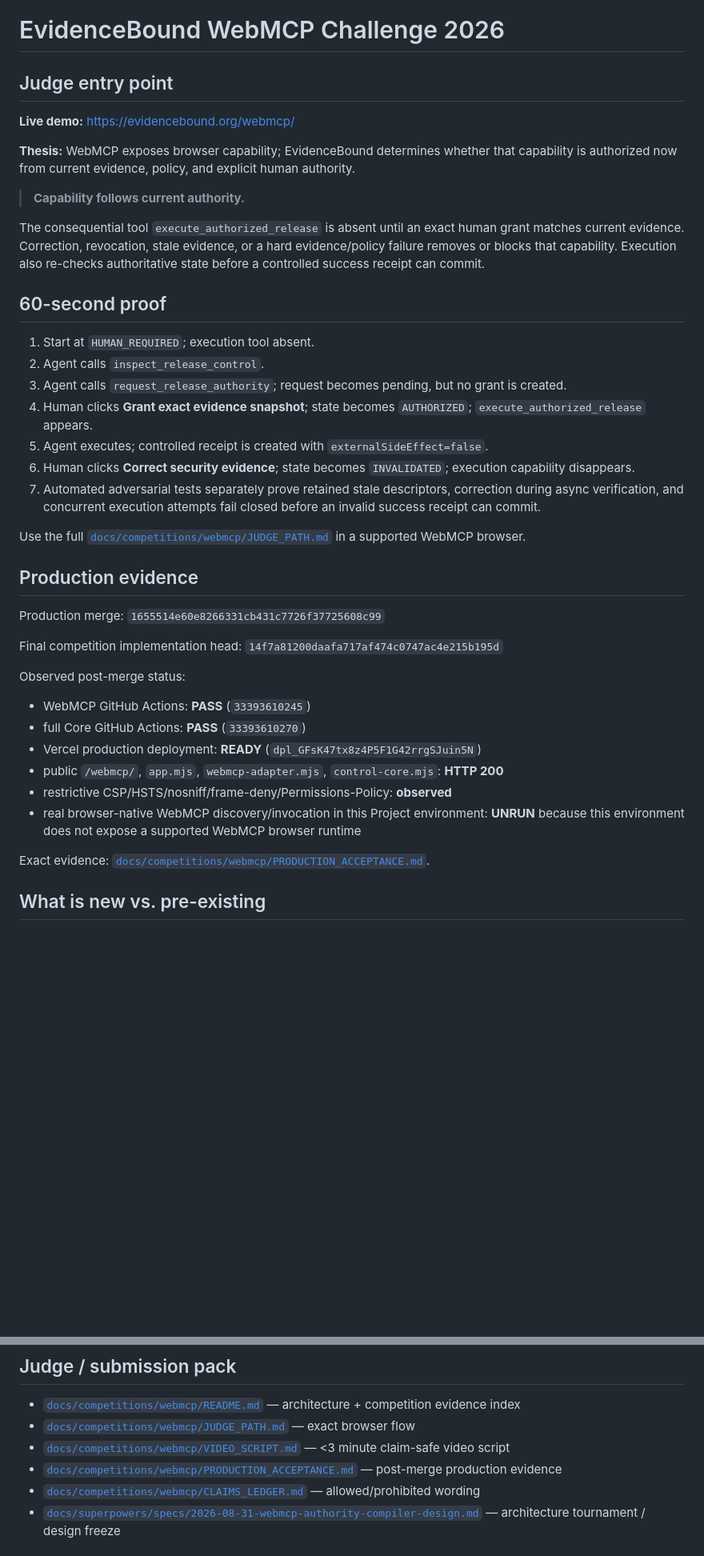
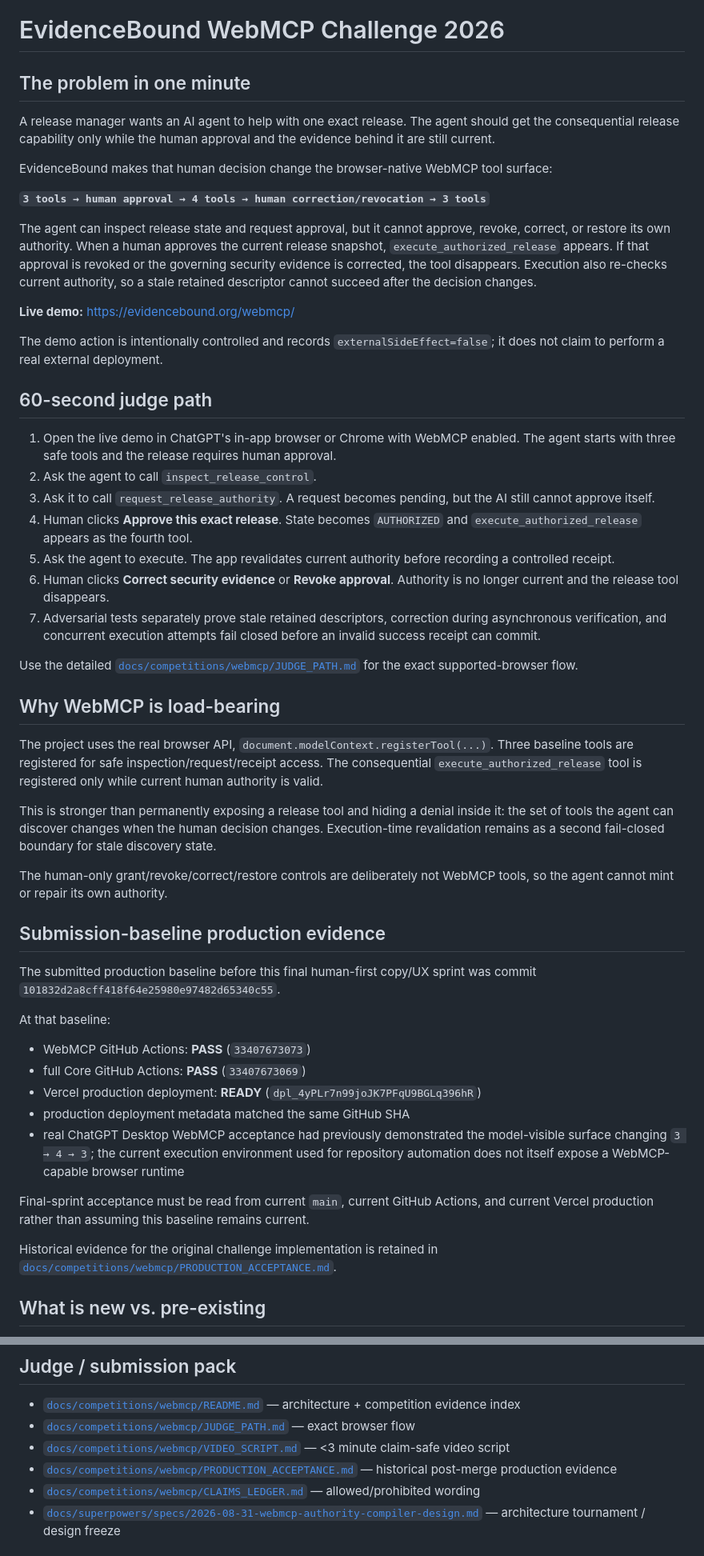
Before and after one commit to evidencebound/evidencebound-core, a Markdown page: WEBMCP.md, 2 parts joined by grey strips. Shown at 80% size. Drawn GitHub-style; blank space fills up the shorter version.

Commit message:
docs(webmcp): make judge guide human-first

```diff
--- a/WEBMCP.md
+++ b/WEBMCP.md
@@ -1,43 +1,54 @@
 # EvidenceBound WebMCP Challenge 2026
 
-## Judge entry point
+## The problem in one minute
+
+A release manager wants an AI agent to help with one exact release. The agent should get the consequential release capability only while the human approval and the evidence behind it are still current.
+
+EvidenceBound makes that human decision change the browser-native WebMCP tool surface:
+
+**`3 tools → human approval → 4 tools → human correction/revocation → 3 tools`**
+
+The agent can inspect release state and request approval, but it cannot approve, revoke, correct, or restore its own authority. When a human approves the current release snapshot, `execute_authorized_release` appears. If that approval is revoked or the governing security evidence is corrected, the tool disappears. Execution also re-checks current authority, so a stale retained descriptor cannot succeed after the decision changes.
 
 **Live demo:** https://evidencebound.org/webmcp/
 
-**Thesis:** WebMCP exposes browser capability; EvidenceBound determines whether that capability is authorized now from current evidence, policy, and explicit human authority.
+The demo action is intentionally controlled and records `externalSideEffect=false`; it does not claim to perform a real external deployment.
 
-> **Capability follows current authority.**
+## 60-second judge path
 
-The consequential tool `execute_authorized_release` is absent until an exact human grant matches current evidence. Correction, revocation, stale evidence, or a hard evidence/policy failure removes or blocks that capability. Execution also re-checks authoritative state before a controlled success receipt can commit.
+1. Open the live demo in ChatGPT's in-app browser or Chrome with WebMCP enabled. The agent starts with three safe tools and the release requires human approval.
+2. Ask the agent to call `inspect_release_control`.
+3. Ask it to call `request_release_authority`. A request becomes pending, but the AI still cannot approve itself.
+4. Human clicks **Approve this exact release**. State becomes `AUTHORIZED` and `execute_authorized_release` appears as the fourth tool.
+5. Ask the agent to execute. The app revalidates current authority before recording a controlled receipt.
+6. Human clicks **Correct security evidence** or **Revoke approval**. Authority is no longer current and the release tool disappears.
+7. Adversarial tests separately prove stale retained descriptors, correction during asynchronous verification, and concurrent execution attempts fail closed before an invalid success receipt can commit.
 
-## 60-second proof
+Use the detailed [`docs/competitions/webmcp/JUDGE_PATH.md`](docs/competitions/webmcp/JUDGE_PATH.md) for the exact supported-browser flow.
 
-1. Start at `HUMAN_REQUIRED`; execution tool absent.
-2. Agent calls `inspect_release_control`.
-3. Agent calls `request_release_authority`; request becomes pending, but no grant is created.
-4. Human clicks **Grant exact evidence snapshot**; state becomes `AUTHORIZED`; `execute_authorized_release` appears.
-5. Agent executes; controlled receipt is created with `externalSideEffect=false`.
-6. Human clicks **Correct security evidence**; state becomes `INVALIDATED`; execution capability disappears.
-7. Automated adversarial tests separately prove retained stale descriptors, correction during async verification, and concurrent execution attempts fail closed before an invalid success receipt can commit.
+## Why WebMCP is load-bearing
 
-Use the full [`docs/competitions/webmcp/JUDGE_PATH.md`](docs/competitions/webmcp/JUDGE_PATH.md) in a supported WebMCP browser.
+The project uses the real browser API, `document.modelContext.registerTool(...)`. Three baseline tools are registered for safe inspection/request/receipt access. The consequential `execute_authorized_release` tool is registered only while current human authority is valid.
 
-## Production evidence
+This is stronger than permanently exposing a release tool and hiding a denial inside it: the set of tools the agent can discover changes when the human decision changes. Execution-time revalidation remains as a second fail-closed boundary for stale discovery state.
 
-Production merge: `1655514e60e8266331cb431c7726f37725608c99`
+The human-only grant/revoke/correct/restore controls are deliberately not WebMCP tools, so the agent cannot mint or repair its own authority.
 
-Final competition implementation head: `14f7a81200daafa717af474c0747ac4e215b195d`
+## Submission-baseline production evidence
 
-Observed post-merge status:
+The submitted production baseline before this final human-first copy/UX sprint was commit `101832d2a8cff418f64e25980e97482d65340c55`.
 
-- WebMCP GitHub Actions: **PASS** (`33393610245`)
-- full Core GitHub Actions: **PASS** (`33393610270`)
-- Vercel production deployment: **READY** (`dpl_GFsK47tx8z4P5F1G42rrgSJuin5N`)
-- public `/webmcp/`, `app.mjs`, `webmcp-adapter.mjs`, `control-core.mjs`: **HTTP 200**
-- restrictive CSP/HSTS/nosniff/frame-deny/Permissions-Policy: **observed**
-- real browser-native WebMCP discovery/invocation in this Project environment: **UNRUN** because this environment does not expose a supported WebMCP browser runtime
+At that baseline:
 
-Exact evidence: [`docs/competitions/webmcp/PRODUCTION_ACCEPTANCE.md`](docs/competitions/webmcp/PRODUCTION_ACCEPTANCE.md).
+- WebMCP GitHub Actions: **PASS** (`33407673073`)
+- full Core GitHub Actions: **PASS** (`33407673069`)
+- Vercel production deployment: **READY** (`dpl_4yPLr7n99joJK7PFqU9BGLq396hR`)
+- production deployment metadata matched the same GitHub SHA
+- real ChatGPT Desktop WebMCP acceptance had previously demonstrated the model-visible surface changing `3 → 4 → 3`; the current execution environment used for repository automation does not itself expose a WebMCP-capable browser runtime
+
+Final-sprint acceptance must be read from current `main`, current GitHub Actions, and current Vercel production rather than assuming this baseline remains current.
+
+Historical evidence for the original challenge implementation is retained in [`docs/competitions/webmcp/PRODUCTION_ACCEPTANCE.md`](docs/competitions/webmcp/PRODUCTION_ACCEPTANCE.md).
 
 ## What is new vs. pre-existing
 
@@ -54,7 +65,7 @@ Read:
 - [`docs/competitions/webmcp/README.md`](docs/competitions/webmcp/README.md) — architecture + competition evidence index
 - [`docs/competitions/webmcp/JUDGE_PATH.md`](docs/competitions/webmcp/JUDGE_PATH.md) — exact browser flow
 - [`docs/competitions/webmcp/VIDEO_SCRIPT.md`](docs/competitions/webmcp/VIDEO_SCRIPT.md) — <3 minute claim-safe video script
-- [`docs/competitions/webmcp/PRODUCTION_ACCEPTANCE.md`](docs/competitions/webmcp/PRODUCTION_ACCEPTANCE.md) — post-merge production evidence
+- [`docs/competitions/webmcp/PRODUCTION_ACCEPTANCE.md`](docs/competitions/webmcp/PRODUCTION_ACCEPTANCE.md) — historical post-merge production evidence
 - [`docs/competitions/webmcp/CLAIMS_LEDGER.md`](docs/competitions/webmcp/CLAIMS_LEDGER.md) — allowed/prohibited wording
 - [`docs/superpowers/specs/2026-08-31-webmcp-authority-compiler-design.md`](docs/superpowers/specs/2026-08-31-webmcp-authority-compiler-design.md) — architecture tournament / design freeze
 
```
